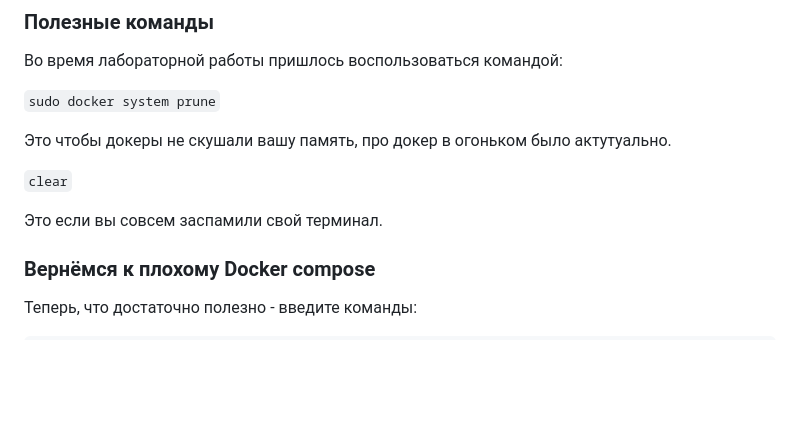
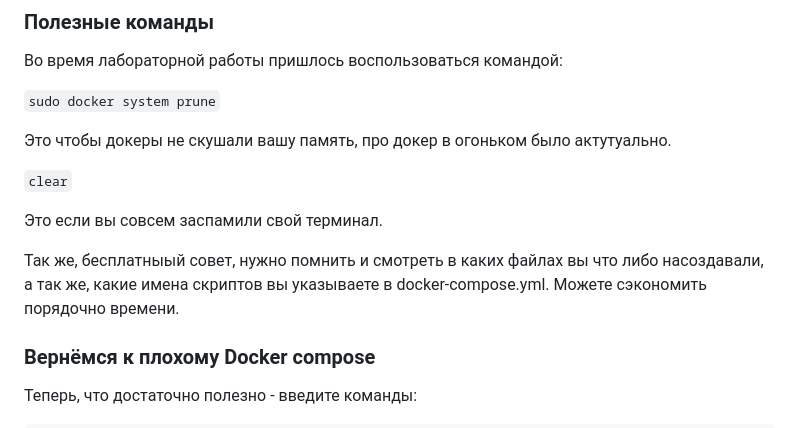
Before and after one commit to MyEducation11235/Itmo-DevOps-Cloud, a Markdown page: lab_2_hard/README.md, the part around the change. Rendered like a GitHub page; blank space fills up the shorter version.

````diff
--- a/lab_2_hard/README.md
+++ b/lab_2_hard/README.md
@@ -136,6 +136,8 @@ services:
 
 Это если вы совсем заспамили свой терминал.
 
+Так же, бесплатныый совет, нужно помнить и смотреть в каких файлах вы что либо насоздавали, а так же, какие имена скриптов вы указываете в docker-compose.yml. Можете сэкономить порядочно времени.
+
 ### Вернёмся к плохому Docker compose
 Теперь, что достаточно полезно - введите команды:
 ```
````
